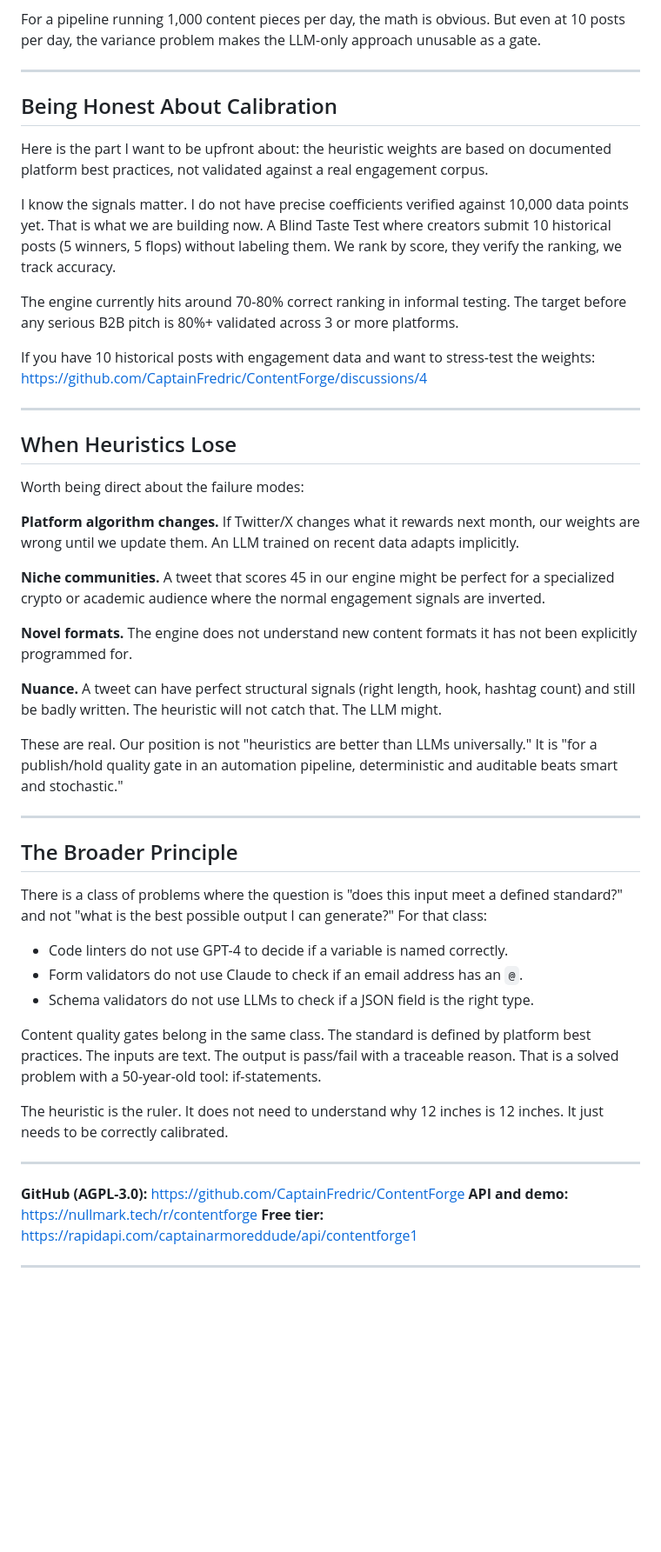
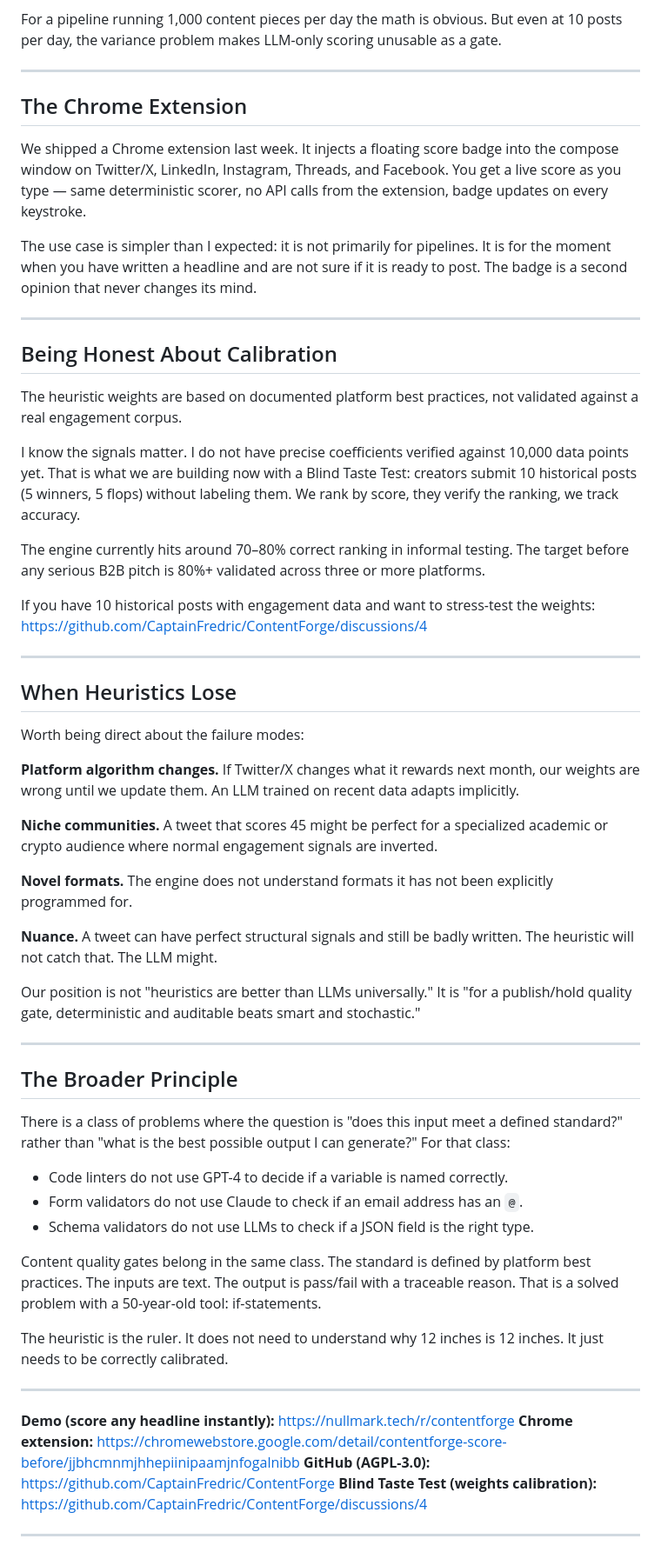
Before and after one commit to CaptainFredric/MoneyPrinter3, a Markdown page: docs/if-statements-vs-llms.md, the part around one of its changes. Shown at 87% size. Drawn GitHub-style; blank space fills up the shorter version.

```diff
--- a/docs/if-statements-vs-llms.md
+++ b/docs/if-statements-vs-llms.md
@@ -138,16 +144,24 @@ On a typical LLM scoring approach:
 - Explainability: generated text, not traced rules
 
-For a pipeline running 1,000 content pieces per day, the math is obvious. But even at 10 posts per day, the variance problem makes the LLM-only approach unusable as a gate.
+For a pipeline running 1,000 content pieces per day the math is obvious. But even at 10 posts per day, the variance problem makes LLM-only scoring unusable as a gate.
+
+---
+
+## The Chrome Extension
+
+We shipped a Chrome extension last week. It injects a floating score badge into the compose window on Twitter/X, LinkedIn, Instagram, Threads, and Facebook. You get a live score as you type — same deterministic scorer, no API calls from the extension, badge updates on every keystroke.
+
+The use case is simpler than I expected: it is not primarily for pipelines. It is for the moment when you have written a headline and are not sure if it is ready to post. The badge is a second opinion that never changes its mind.
 
 ---
 
 ## Being Honest About Calibration
 
-Here is the part I want to be upfront about: the heuristic weights are based on documented platform best practices, not validated against a real engagement corpus.
+The heuristic weights are based on documented platform best practices, not validated against a real engagement corpus.
 
-I know the signals matter. I do not have precise coefficients verified against 10,000 data points yet. That is what we are building now. A Blind Taste Test where creators submit 10 historical posts (5 winners, 5 flops) without labeling them. We rank by score, they verify the ranking, we track accuracy.
+I know the signals matter. I do not have precise coefficients verified against 10,000 data points yet. That is what we are building now with a Blind Taste Test: creators submit 10 historical posts (5 winners, 5 flops) without labeling them. We rank by score, they verify the ranking, we track accuracy.
 
-The engine currently hits around 70-80% correct ranking in informal testing. The target before any serious B2B pitch is 80%+ validated across 3 or more platforms.
+The engine currently hits around 70–80% correct ranking in informal testing. The target before any serious B2B pitch is 80%+ validated across three or more platforms.
 
 If you have 10 historical posts with engagement data and want to stress-test the weights: https://github.com/CaptainFredric/ContentForge/discussions/4
 
@@ -159,19 +173,19 @@ Worth being direct about the failure modes:
 
 **Platform algorithm changes.** If Twitter/X changes what it rewards next month, our weights are wrong until we update them. An LLM trained on recent data adapts implicitly.
 
-**Niche communities.** A tweet that scores 45 in our engine might be perfect for a specialized crypto or academic audience where the normal engagement signals are inverted.
+**Niche communities.** A tweet that scores 45 might be perfect for a specialized academic or crypto audience where normal engagement signals are inverted.
 
-**Novel formats.** The engine does not understand new content formats it has not been explicitly programmed for.
+**Novel formats.** The engine does not understand formats it has not been explicitly programmed for.
 
-**Nuance.** A tweet can have perfect structural signals (right length, hook, hashtag count) and still be badly written. The heuristic will not catch that. The LLM might.
+**Nuance.** A tweet can have perfect structural signals and still be badly written. The heuristic will not catch that. The LLM might.
 
-These are real. Our position is not "heuristics are better than LLMs universally." It is "for a publish/hold quality gate in an automation pipeline, deterministic and auditable beats smart and stochastic."
+Our position is not "heuristics are better than LLMs universally." It is "for a publish/hold quality gate, deterministic and auditable beats smart and stochastic."
 
 ---
 
 ## The Broader Principle
 
-There is a class of problems where the question is "does this input meet a defined standard?" and not "what is the best possible output I can generate?" For that class:
+There is a class of problems where the question is "does this input meet a defined standard?" rather than "what is the best possible output I can generate?" For that class:
 
 - Code linters do not use GPT-4 to decide if a variable is named correctly.
 - Form validators do not use Claude to check if an email address has an `@`.
@@ -183,9 +197,10 @@ The heuristic is the ruler. It does not need to understand why 12 inches is 12 i
 
 ---
 
+**Demo (score any headline instantly):** https://nullmark.tech/r/contentforge
+**Chrome extension:** https://chromewebstore.google.com/detail/contentforge-score-before/jjbhcmnmjhhepiinipaamjnfogalnibb
 **GitHub (AGPL-3.0):** https://github.com/CaptainFredric/ContentForge
-**API and demo:** https://nullmark.tech/r/contentforge
-**Free tier:** https://rapidapi.com/captainarmoreddude/api/contentforge1
+**Blind Taste Test (weights calibration):** https://github.com/CaptainFredric/ContentForge/discussions/4
 
 ---
 
```
Also changed, not shown: other parts of docs/if-statements-vs-llms.md (+37 -30 lines), docs/cws-approval-tweet.md (added, +14 -0 lines).
